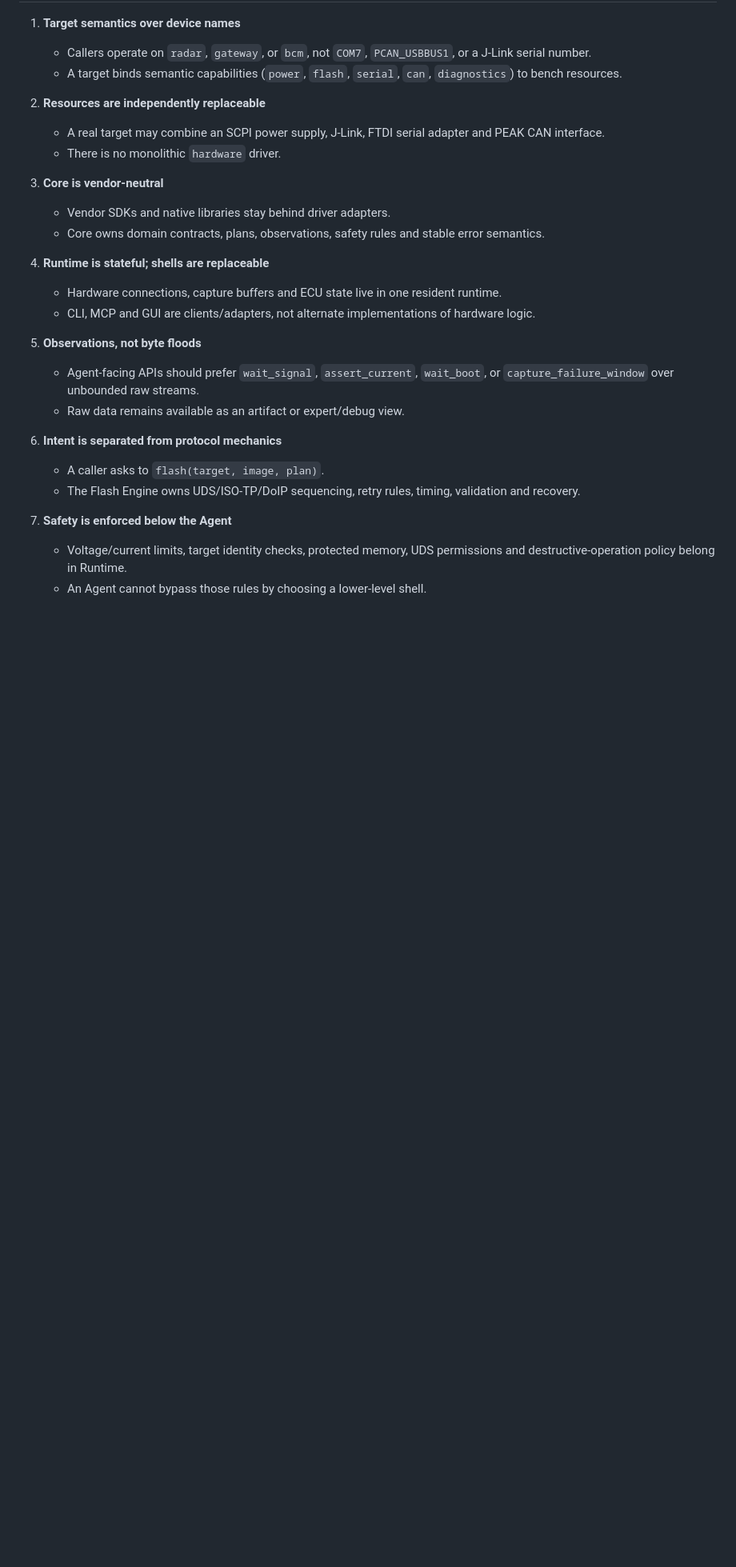
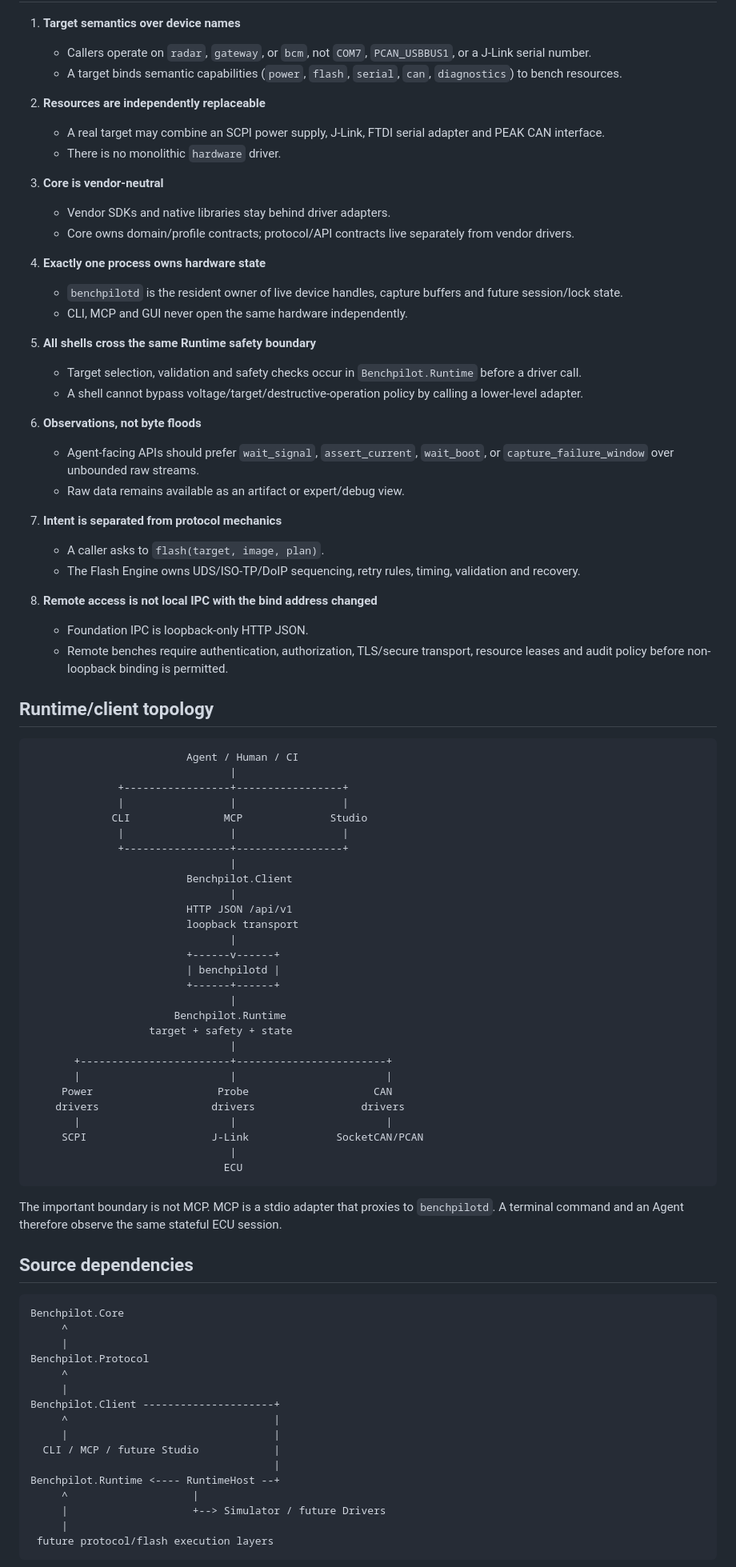
Before and after one commit to turinglambdaai/benchpilot, a Markdown page: docs/ARCHITECTURE.md, the part around one of its changes. Shown at 80% size. GitHub-like rendering; blank space fills up the shorter version.

Commit message:
docs: describe resident runtime and client architecture

````diff
--- a/docs/ARCHITECTURE.md
+++ b/docs/ARCHITECTURE.md
@@ -22,20 +22,81 @@ A human, CI job and AI agent must be able to execute the same operations against
 
 3. **Core is vendor-neutral**
    - Vendor SDKs and native libraries stay behind driver adapters.
-   - Core owns domain contracts, plans, observations, safety rules and stable error semantics.
+   - Core owns domain/profile contracts; protocol/API contracts live separately from vendor drivers.
 
-4. **Runtime is stateful; shells are replaceable**
-   - Hardware connections, capture buffers and ECU state live in one resident runtime.
-   - CLI, MCP and GUI are clients/adapters, not alternate implementations of hardware logic.
+4. **Exactly one process owns hardware state**
+   - `benchpilotd` is the resident owner of live device handles, capture buffers and future session/lock state.
+   - CLI, MCP and GUI never open the same hardware independently.
 
-5. **Observations, not byte floods**
+5. **All shells cross the same Runtime safety boundary**
+   - Target selection, validation and safety checks occur in `Benchpilot.Runtime` before a driver call.
+   - A shell cannot bypass voltage/target/destructive-operation policy by calling a lower-level adapter.
+
+6. **Observations, not byte floods**
    - Agent-facing APIs should prefer `wait_signal`, `assert_current`, `wait_boot`, or `capture_failure_window` over unbounded raw streams.
    - Raw data remains available as an artifact or expert/debug view.
 
-6. **Intent is separated from protocol mechanics**
+7. **Intent is separated from protocol mechanics**
    - A caller asks to `flash(target, image, plan)`.
    - The Flash Engine owns UDS/ISO-TP/DoIP sequencing, retry rules, timing, validation and recovery.
 
-7. **Safety is enforced below the Agent**
-   - Voltage/current limits, target identity checks, protected memory, UDS permissions and destructive-operation policy belong in Runtime.
-   - An Agent cannot bypass those rules by choosing a lower-level shell.
+8. **Remote access is not local IPC with the bind address changed**
+   - Foundation IPC is loopback-only HTTP JSON.
+   - Remote benches require authentication, authorization, TLS/secure transport, resource leases and audit policy before non-loopback binding is permitted.
+
+## Runtime/client topology
+
+```text
+                         Agent / Human / CI
+                                |
+              +-----------------+-----------------+
+              |                 |                 |
+             CLI               MCP              Studio
+              |                 |                 |
+              +-----------------+-----------------+
+                                |
+                         Benchpilot.Client
+                                |
+                         HTTP JSON /api/v1
+                         loopback transport
+                                |
+                         +------v------+
+                         | benchpilotd |
+                         +------+------+
+                                |
+                       Benchpilot.Runtime
+                   target + safety + state
+                                |
+       +------------------------+------------------------+
+       |                        |                        |
+     Power                    Probe                    CAN
+    drivers                  drivers                 drivers
+       |                        |                        |
+     SCPI                    J-Link              SocketCAN/PCAN
+                                |
+                               ECU
+```
+
+The important boundary is not MCP. MCP is a stdio adapter that proxies to `benchpilotd`. A terminal command and an Agent therefore observe the same stateful ECU session.
+
+## Source dependencies
+
+```text
+Benchpilot.Core
+     ^
+     |
+Benchpilot.Protocol
+     ^
+     |
+Benchpilot.Client ---------------------+
+     ^                                 |
+     |                                 |
+  CLI / MCP / future Studio            |
+                                       |
+Benchpilot.Runtime <---- RuntimeHost --+
+     ^                    |
+     |                    +--> Simulator / future Drivers
+     |
+ future protocol/flash execution layers
+```
+
````
Also changed, not shown: other parts of docs/ARCHITECTURE.md (+65 -40 lines).
